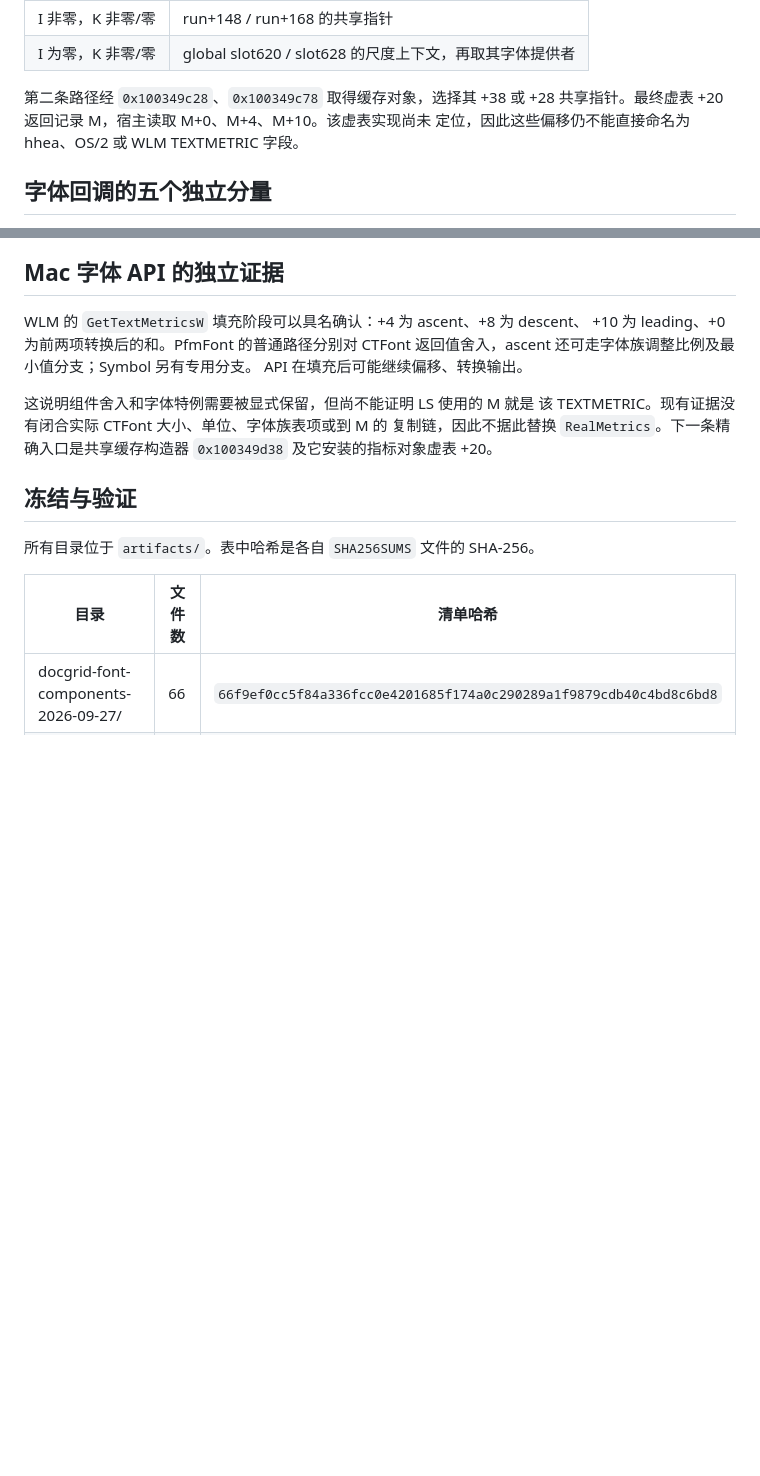
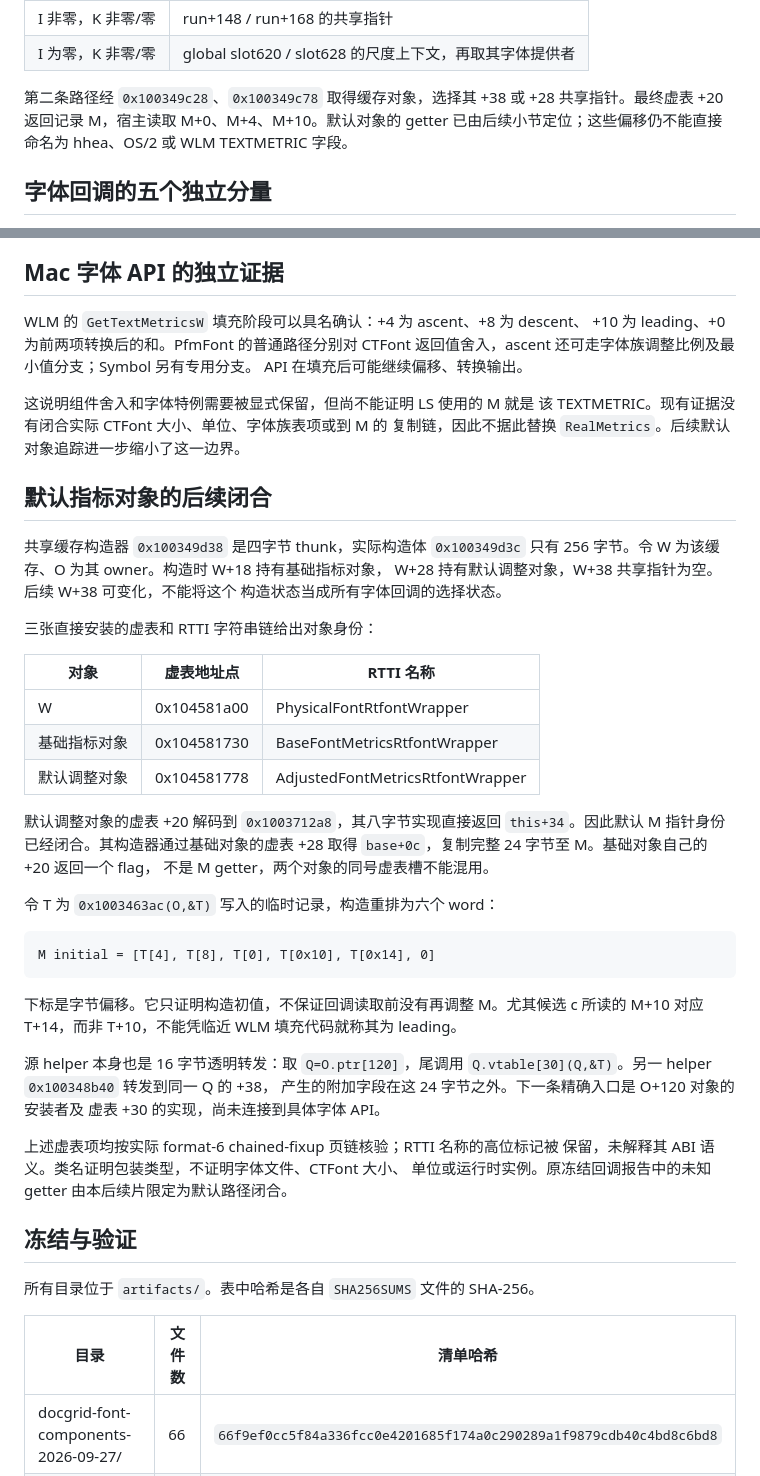
Before and after one commit to Jabberwocky238/rsWordLayout, a Markdown page: docs/DOCGRID-FONT-COMPONENTS-2026-09-27.md, 2 parts joined by grey strips. GitHub-like rendering; blank space fills up the shorter version.

Commit message:
Resolve default font metric wrapper and constructor projection

````diff
--- a/docs/DOCGRID-FONT-COMPONENTS-2026-09-27.md
+++ b/docs/DOCGRID-FONT-COMPONENTS-2026-09-27.md
@@ -28,8 +28,9 @@
 | I 为零，K 非零/零 | global slot620 / slot628 的尺度上下文，再取其字体提供者 |
 
 第二条路径经 `0x100349c28`、`0x100349c78` 取得缓存对象，选择其 +38 或 +28
-共享指针。最终虚表 +20 返回记录 M，宿主读取 M+0、M+4、M+10。该虚表实现尚未
-定位，因此这些偏移仍不能直接命名为 hhea、OS/2 或 WLM TEXTMETRIC 字段。
+共享指针。最终虚表 +20 返回记录 M，宿主读取 M+0、M+4、M+10。默认对象的
+getter 已由后续小节定位；这些偏移仍不能直接命名为 hhea、OS/2 或
+WLM TEXTMETRIC 字段。
 
 ## 字体回调的五个独立分量
 
@@ -97,8 +98,45 @@ API 在填充后可能继续偏移、转换输出。
 
 这说明组件舍入和字体特例需要被显式保留，但尚不能证明 LS 使用的 M 就是
 该 TEXTMETRIC。现有证据没有闭合实际 CTFont 大小、单位、字体族表项或到 M 的
-复制链，因此不据此替换 `RealMetrics`。下一条精确入口是共享缓存构造器
-`0x100349d38` 及它安装的指标对象虚表 +20。
+复制链，因此不据此替换 `RealMetrics`。后续默认对象追踪进一步缩小了这一边界。
+
+## 默认指标对象的后续闭合
+
+共享缓存构造器 `0x100349d38` 是四字节 thunk，实际构造体 `0x100349d3c`
+只有 256 字节。令 W 为该缓存、O 为其 owner。构造时 W+18 持有基础指标对象，
+W+28 持有默认调整对象，W+38 共享指针为空。后续 W+38 可变化，不能将这个
+构造状态当成所有字体回调的选择状态。
+
+三张直接安装的虚表和 RTTI 字符串链给出对象身份：
+
+| 对象 | 虚表地址点 | RTTI 名称 |
+| --- | --- | --- |
+| W | 0x104581a00 | PhysicalFontRtfontWrapper |
+| 基础指标对象 | 0x104581730 | BaseFontMetricsRtfontWrapper |
+| 默认调整对象 | 0x104581778 | AdjustedFontMetricsRtfontWrapper |
+
+默认调整对象的虚表 +20 解码到 `0x1003712a8`，其八字节实现直接返回
+`this+34`。因此默认 M 指针身份已经闭合。其构造器通过基础对象的虚表 +28
+取得 `base+0c`，复制完整 24 字节至 M。基础对象自己的 +20 返回一个 flag，
+不是 M getter，两个对象的同号虚表槽不能混用。
+
+令 T 为 `0x1003463ac(O,&T)` 写入的临时记录，构造重排为六个 word：
+
+```text
+M initial = [T[4], T[8], T[0], T[0x10], T[0x14], 0]
+```
+
+下标是字节偏移。它只证明构造初值，不保证回调读取前没有再调整 M。尤其候选
+c 所读的 M+10 对应 T+14，而非 T+10，不能凭临近 WLM 填充代码就称其为 leading。
+
+源 helper 本身也是 16 字节透明转发：取 `Q=O.ptr[120]`，尾调用
+`Q.vtable[30](Q,&T)`。另一 helper `0x100348b40` 转发到同一 Q 的 +38，
+产生的附加字段在这 24 字节之外。下一条精确入口是 O+120 对象的安装者及
+虚表 +30 的实现，尚未连接到具体字体 API。
+
+上述虚表项均按实际 format-6 chained-fixup 页链核验；RTTI 名称的高位标记被
+保留，未解释其 ABI 语义。类名证明包装类型，不证明字体文件、CTFont 大小、
+单位或运行时实例。原冻结回调报告中的未知 getter 由本后续片限定为默认路径闭合。
 
 ## 冻结与验证
 
````
Also changed, not shown: other parts of docs/DOCGRID-FONT-COMPONENTS-2026-09-27.md (+3 -0 lines).
